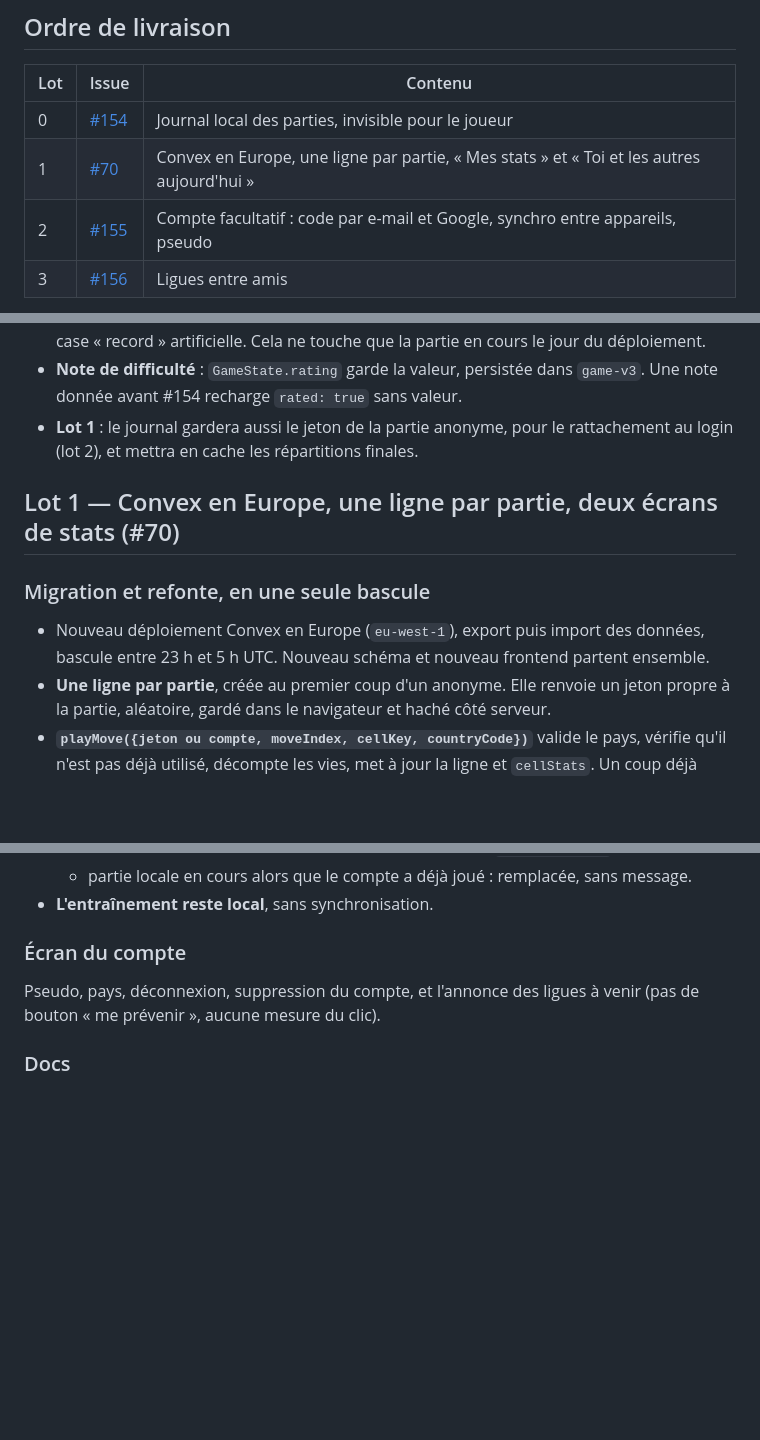
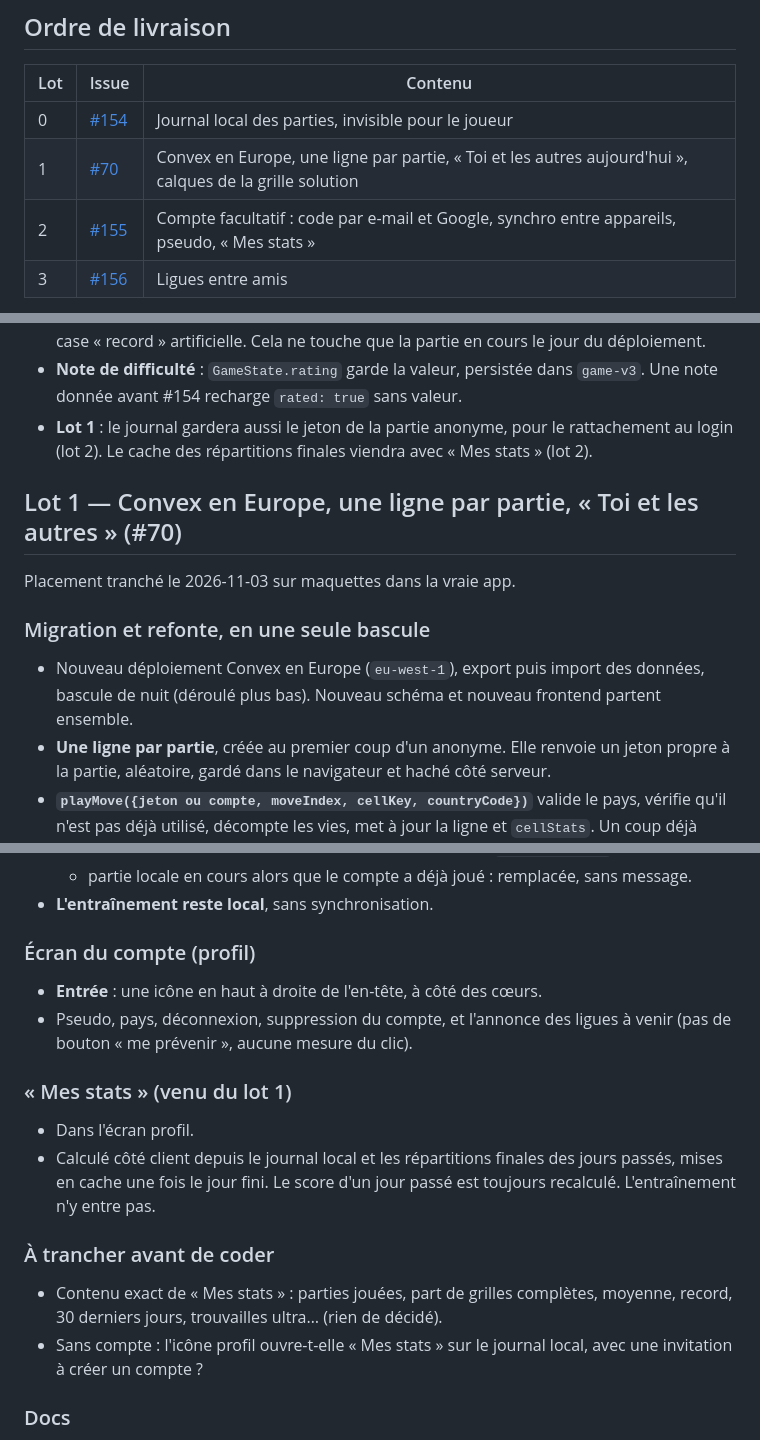
Before and after one commit to Tomspace900/geodoku, a Markdown page: docs/comptes-stats-ligues.md, 3 parts joined by grey strips. Drawn GitHub-style; blank space fills up the shorter version.

```diff
--- a/docs/comptes-stats-ligues.md
+++ b/docs/comptes-stats-ligues.md
@@ -20,8 +20,8 @@ L'epic reste ouverte jusqu'à la mise en prod du dernier lot.
 | Lot | Issue | Contenu |
 | --- | ----- | ------- |
 | 0 | [#154](https://github.com/Tomspace900/geodoku/issues/154) | Journal local des parties, invisible pour le joueur |
-| 1 | [#70](https://github.com/Tomspace900/geodoku/issues/70) | Convex en Europe, une ligne par partie, « Mes stats » et « Toi et les autres aujourd'hui » |
-| 2 | [#155](https://github.com/Tomspace900/geodoku/issues/155) | Compte facultatif : code par e-mail et Google, synchro entre appareils, pseudo |
+| 1 | [#70](https://github.com/Tomspace900/geodoku/issues/70) | Convex en Europe, une ligne par partie, « Toi et les autres aujourd'hui », calques de la grille solution |
+| 2 | [#155](https://github.com/Tomspace900/geodoku/issues/155) | Compte facultatif : code par e-mail et Google, synchro entre appareils, pseudo, « Mes stats » |
 | 3 | [#156](https://github.com/Tomspace900/geodoku/issues/156) | Ligues entre amis |
 
 - **Le journal d'abord** : l'historique ne commence qu'au jour où on l'enregistre.
@@ -94,14 +94,17 @@ Livré sur `develop`. Rien de visible : aucun écran, aucun event PostHog.
 - **Note de difficulté** : `GameState.rating` garde la valeur, persistée dans
   `game-v3`. Une note donnée avant #154 recharge `rated: true` sans valeur.
 - **Lot 1** : le journal gardera aussi le jeton de la partie anonyme, pour le
-  rattachement au login (lot 2), et mettra en cache les répartitions finales.
+  rattachement au login (lot 2). Le cache des répartitions finales viendra avec
+  « Mes stats » (lot 2).
 
-## Lot 1 — Convex en Europe, une ligne par partie, deux écrans de stats (#70)
+## Lot 1 — Convex en Europe, une ligne par partie, « Toi et les autres » (#70)
+
+Placement tranché le 2026-11-03 sur maquettes dans la vraie app.
 
 ### Migration et refonte, en une seule bascule
 
 - Nouveau déploiement Convex en Europe (`eu-west-1`), export puis import des
-  données, bascule entre 23 h et 5 h UTC. Nouveau schéma et nouveau frontend
+  données, bascule de nuit (déroulé plus bas). Nouveau schéma et nouveau frontend
   partent ensemble.
 - **Une ligne par partie**, créée au premier coup d'un anonyme. Elle renvoie un
   jeton propre à la partie, aléatoire, gardé dans le navigateur et haché côté serveur.
@@ -182,10 +232,25 @@ toutes les 5 minutes.
   - partie locale en cours alors que le compte a déjà joué : remplacée, sans message.
 - **L'entraînement reste local**, sans synchronisation.
 
-### Écran du compte
+### Écran du compte (profil)
 
-Pseudo, pays, déconnexion, suppression du compte, et l'annonce des ligues à venir
-(pas de bouton « me prévenir », aucune mesure du clic).
+- **Entrée** : une icône en haut à droite de l'en-tête, à côté des cœurs.
+- Pseudo, pays, déconnexion, suppression du compte, et l'annonce des ligues à
+  venir (pas de bouton « me prévenir », aucune mesure du clic).
+
+### « Mes stats » (venu du lot 1)
+
+- Dans l'écran profil.
+- Calculé côté client depuis le journal local et les répartitions finales des
+  jours passés, mises en cache une fois le jour fini. Le score d'un jour passé est
+  toujours recalculé. L'entraînement n'y entre pas.
+
+### À trancher avant de coder
+
+- Contenu exact de « Mes stats » : parties jouées, part de grilles complètes,
+  moyenne, record, 30 derniers jours, trouvailles ultra… (rien de décidé).
+- Sans compte : l'icône profil ouvre-t-elle « Mes stats » sur le journal local,
+  avec une invitation à créer un compte ?
 
 ### Docs
 
```
Also changed, not shown: other parts of docs/comptes-stats-ligues.md (+64 -15 lines).
